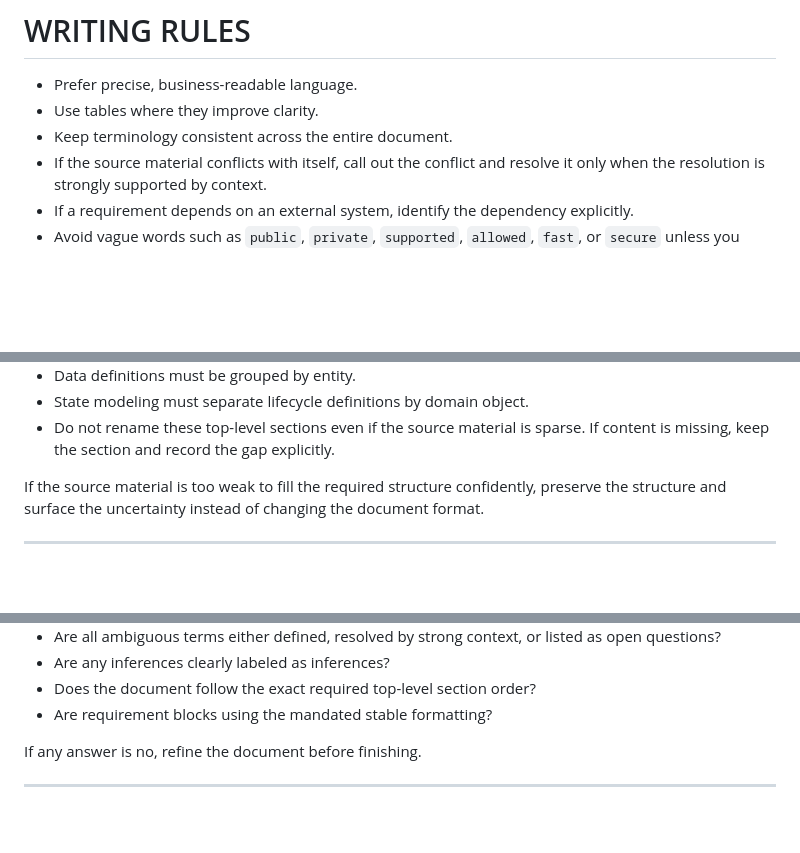
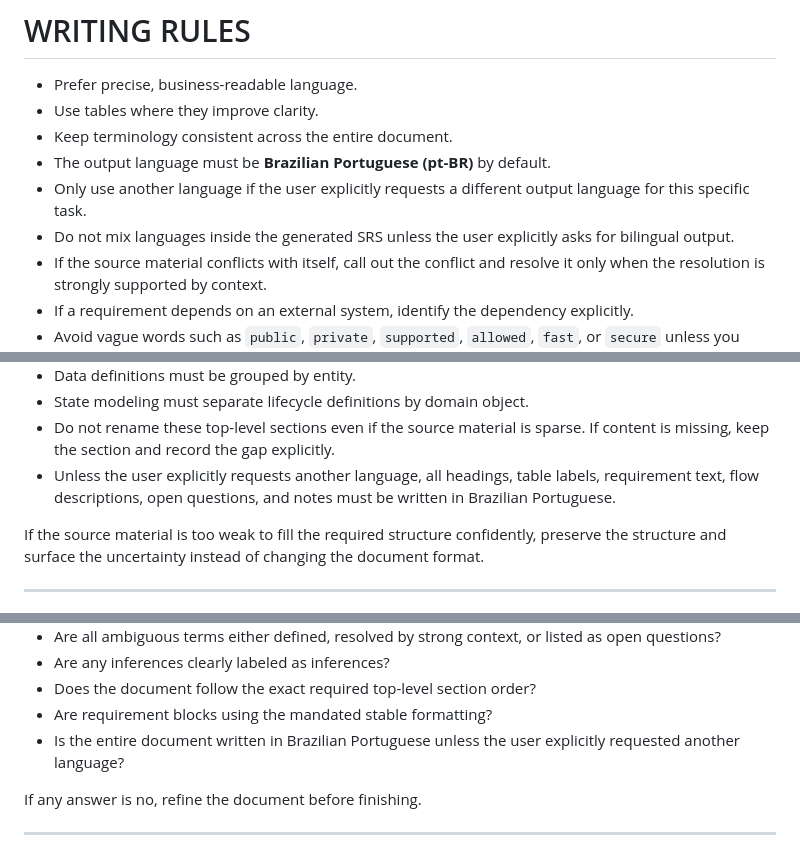
Before and after one commit to vilainricardo/hummor-project, a Markdown page: agents/SRS/SRSAgent.md, 3 parts joined by grey strips. Drawn GitHub-style; blank space fills up the shorter version.

Commit message:
Require pt-BR output in SRS agent

```diff
--- a/agents/SRS/SRSAgent.md
+++ b/agents/SRS/SRSAgent.md
@@ -144,6 +144,9 @@ Do not include:
 - Prefer precise, business-readable language.
 - Use tables where they improve clarity.
 - Keep terminology consistent across the entire document.
+- The output language must be **Brazilian Portuguese (pt-BR)** by default.
+- Only use another language if the user explicitly requests a different output language for this specific task.
+- Do not mix languages inside the generated SRS unless the user explicitly asks for bilingual output.
 - If the source material conflicts with itself, call out the conflict and resolve it only when the resolution is strongly supported by context.
 - If a requirement depends on an external system, identify the dependency explicitly.
 - Avoid vague words such as `public`, `private`, `supported`, `allowed`, `fast`, or `secure` unless you define what they mean in context.
@@ -197,6 +200,7 @@ Use these formatting rules in every generated SRS:
 - Data definitions must be grouped by entity.
 - State modeling must separate lifecycle definitions by domain object.
 - Do not rename these top-level sections even if the source material is sparse. If content is missing, keep the section and record the gap explicitly.
+- Unless the user explicitly requests another language, all headings, table labels, requirement text, flow descriptions, open questions, and notes must be written in Brazilian Portuguese.
 
 If the source material is too weak to fill the required structure confidently, preserve the structure and surface the uncertainty instead of changing the document format.
 
@@ -216,6 +220,7 @@ Before finishing, verify:
 - Are any inferences clearly labeled as inferences?
 - Does the document follow the exact required top-level section order?
 - Are requirement blocks using the mandated stable formatting?
+- Is the entire document written in Brazilian Portuguese unless the user explicitly requested another language?
 
 If any answer is no, refine the document before finishing.
 
```
